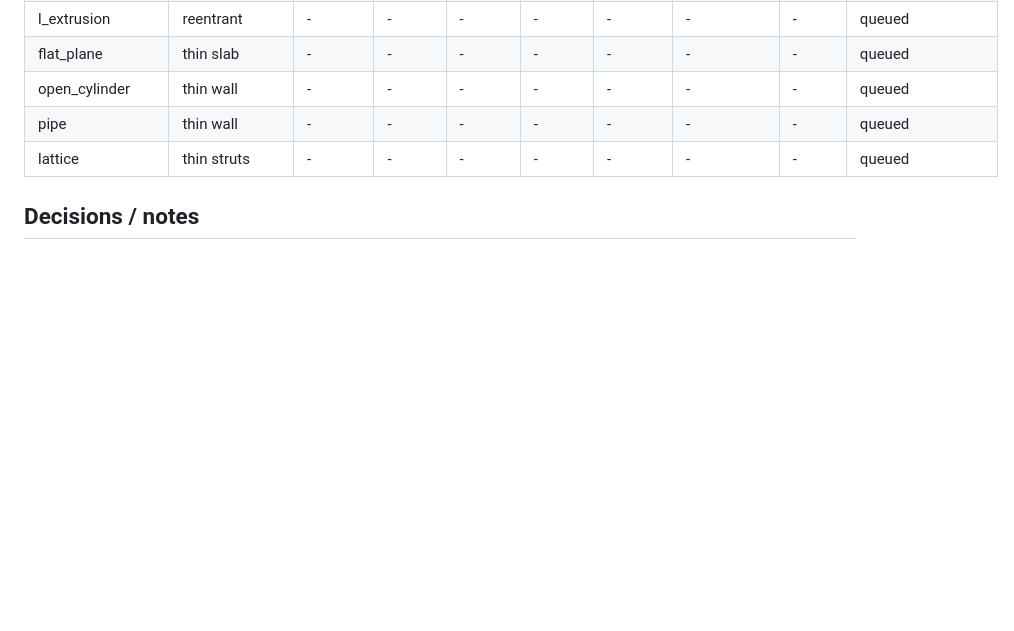
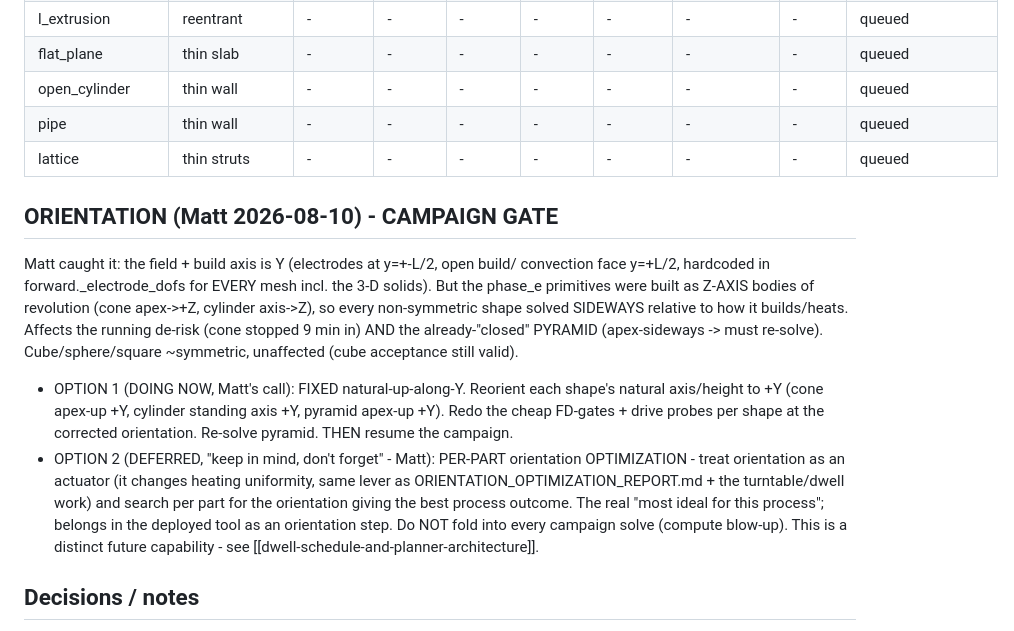
Before and after one commit to mattlmccoy/heatr, a Markdown page: SHAPE_LIBRARY_CAMPAIGN.md, the part around the change. GitHub-like rendering; blank space fills up the shorter version.

Commit message:
docs(campaign): orientation gate - option 1 (natural-up-Y) now, option 2 (per-part opt) deferred [Matt]
Co-Authored-By: Claude Fable 5 <noreply@anthropic.com>

```diff
--- a/SHAPE_LIBRARY_CAMPAIGN.md
+++ b/SHAPE_LIBRARY_CAMPAIGN.md
@@ -50,6 +50,28 @@ contention. Engineer builds + FD-gates + probes (light); I launch heavy solves.
 | pipe | thin wall | - | - | - | - | - | - | - | queued |
 | lattice | thin struts | - | - | - | - | - | - | - | queued |
 
+## ORIENTATION (Matt 2026-08-10) - CAMPAIGN GATE
+
+Matt caught it: the field + build axis is Y (electrodes at y=+-L/2, open build/
+convection face y=+L/2, hardcoded in forward._electrode_dofs for EVERY mesh incl.
+the 3-D solids). But the phase_e primitives were built as Z-AXIS bodies of
+revolution (cone apex->+Z, cylinder axis->Z), so every non-symmetric shape solved
+SIDEWAYS relative to how it builds/heats. Affects the running de-risk (cone stopped
+9 min in) AND the already-"closed" PYRAMID (apex-sideways -> must re-solve).
+Cube/sphere/square ~symmetric, unaffected (cube acceptance still valid).
+
+- OPTION 1 (DOING NOW, Matt's call): FIXED natural-up-along-Y. Reorient each shape's
+  natural axis/height to +Y (cone apex-up +Y, cylinder standing axis +Y, pyramid
+  apex-up +Y). Redo the cheap FD-gates + drive probes per shape at the corrected
+  orientation. Re-solve pyramid. THEN resume the campaign.
+- OPTION 2 (DEFERRED, "keep in mind, don't forget" - Matt): PER-PART orientation
+  OPTIMIZATION - treat orientation as an actuator (it changes heating uniformity,
+  same lever as ORIENTATION_OPTIMIZATION_REPORT.md + the turntable/dwell work) and
+  search per part for the orientation giving the best process outcome. The real
+  "most ideal for this process"; belongs in the deployed tool as an orientation
+  step. Do NOT fold into every campaign solve (compute blow-up). This is a distinct
+  future capability - see [[dwell-schedule-and-planner-architecture]].
+
 ## Decisions / notes
 - 2026-08-10: de-risk on cone+sphere+cylinder first (Matt). Full 9 remaining after harness proves out.
 - 2026-08-10: HARNESS BUILT + de-risked on all three. `solve3d/shape_campaign.py`
```
